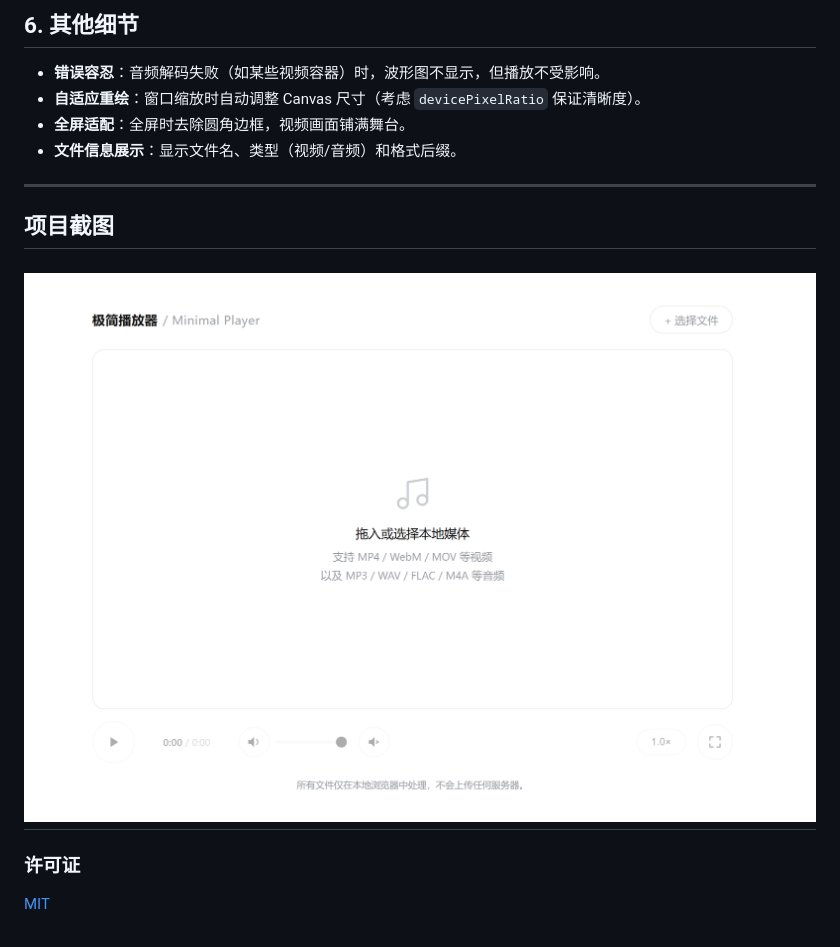
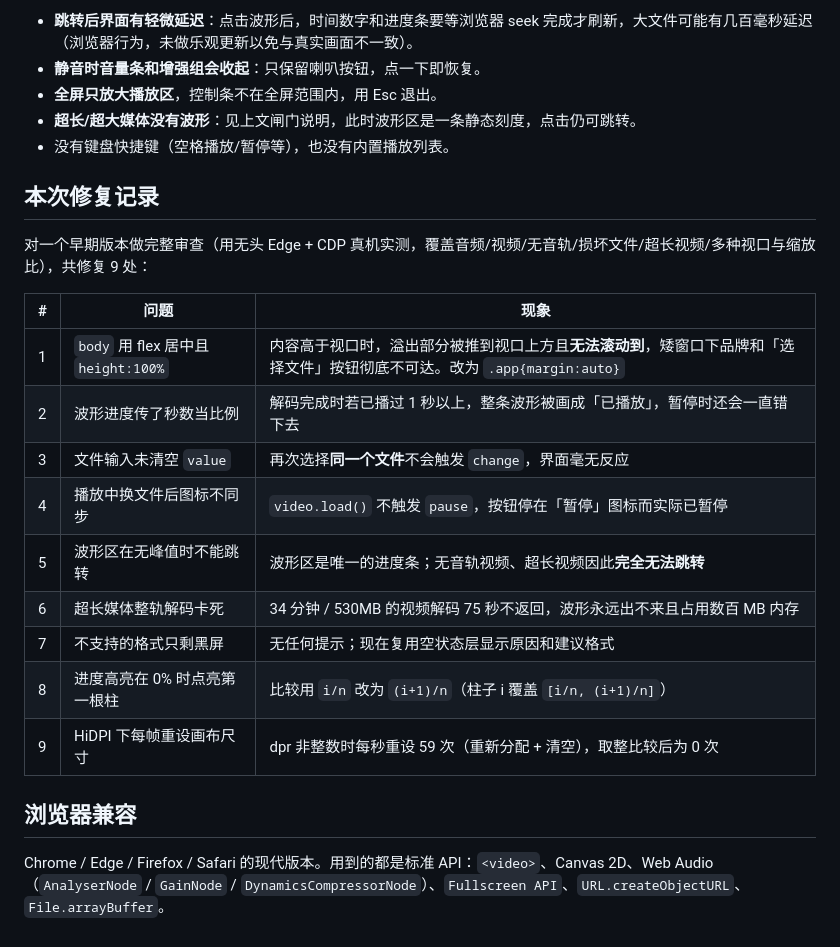
Before and after one commit to Anan-up/Minimal-Player, a Markdown page: README_Simplified_Chinese.md, the part around one of its changes. Drawn GitHub-style.

```diff
--- a/README_Simplified_Chinese.md
+++ b/README_Simplified_Chinese.md
@@ -74,15 +52,26 @@ MediaElementSource → GainNode → DynamicsCompressor (限制器) → AnalyserN
 
-## 6. 其他细节
-- **错误容忍**：音频解码失败（如某些视频容器）时，波形图不显示，但播放不受影响。
-- **自适应重绘**：窗口缩放时自动调整 Canvas 尺寸（考虑 `devicePixelRatio` 保证清晰度）。
-- **全屏适配**：全屏时去除圆角边框，视频画面铺满舞台。
-- **文件信息展示**：显示文件名、类型（视频/音频）和格式后缀。
+- **跳转后界面有轻微延迟**：点击波形后，时间数字和进度条要等浏览器 seek 完成才刷新，大文件可能有几百毫秒延迟（浏览器行为，未做乐观更新以免与真实画面不一致）。
+- **静音时音量条和增强组会收起**：只保留喇叭按钮，点一下即恢复。
+- **全屏只放大播放区**，控制条不在全屏范围内，用 Esc 退出。
+- **超长/超大媒体没有波形**：见上文闸门说明，此时波形区是一条静态刻度，点击仍可跳转。
+- 没有键盘快捷键（空格播放/暂停等），也没有内置播放列表。
 
----
-## 项目截图
+## 本次修复记录
 
-![项目截图](player.png)
----
-### 许可证
+对一个早期版本做完整审查（用无头 Edge + CDP 真机实测，覆盖音频/视频/无音轨/损坏文件/超长视频/多种视口与缩放比），共修复 9 处：
 
-[MIT](LICENSE)
+| # | 问题 | 现象 |
+| --- | --- | --- |
+| 1 | `body` 用 flex 居中且 `height:100%` | 内容高于视口时，溢出部分被推到视口上方且**无法滚动到**，矮窗口下品牌和「选择文件」按钮彻底不可达。改为 `.app{margin:auto}` |
+| 2 | 波形进度传了秒数当比例 | 解码完成时若已播过 1 秒以上，整条波形被画成「已播放」，暂停时还会一直错下去 |
+| 3 | 文件输入未清空 `value` | 再次选择**同一个文件**不会触发 `change`，界面毫无反应 |
+| 4 | 播放中换文件后图标不同步 | `video.load()` 不触发 `pause`，按钮停在「暂停」图标而实际已暂停 |
+| 5 | 波形区在无峰值时不能跳转 | 波形区是唯一的进度条；无音轨视频、超长视频因此**完全无法跳转** |
+| 6 | 超长媒体整轨解码卡死 | 34 分钟 / 530MB 的视频解码 75 秒不返回，波形永远出不来且占用数百 MB 内存 |
+| 7 | 不支持的格式只剩黑屏 | 无任何提示；现在复用空状态层显示原因和建议格式 |
+| 8 | 进度高亮在 0% 时点亮第一根柱 | 比较用 `i/n` 改为 `(i+1)/n`（柱子 i 覆盖 `[i/n, (i+1)/n]`） |
+| 9 | HiDPI 下每帧重设画布尺寸 | dpr 非整数时每秒重设 59 次（重新分配 + 清空），取整比较后为 0 次 |
+
+## 浏览器兼容
+
+Chrome / Edge / Firefox / Safari 的现代版本。用到的都是标准 API：`<video>`、Canvas 2D、Web Audio（`AnalyserNode` / `GainNode` / `DynamicsCompressorNode`）、`Fullscreen API`、`URL.createObjectURL`、`File.arrayBuffer`。
```
Also changed, not shown: other parts of README_Simplified_Chinese.md (+38 -60 lines).
